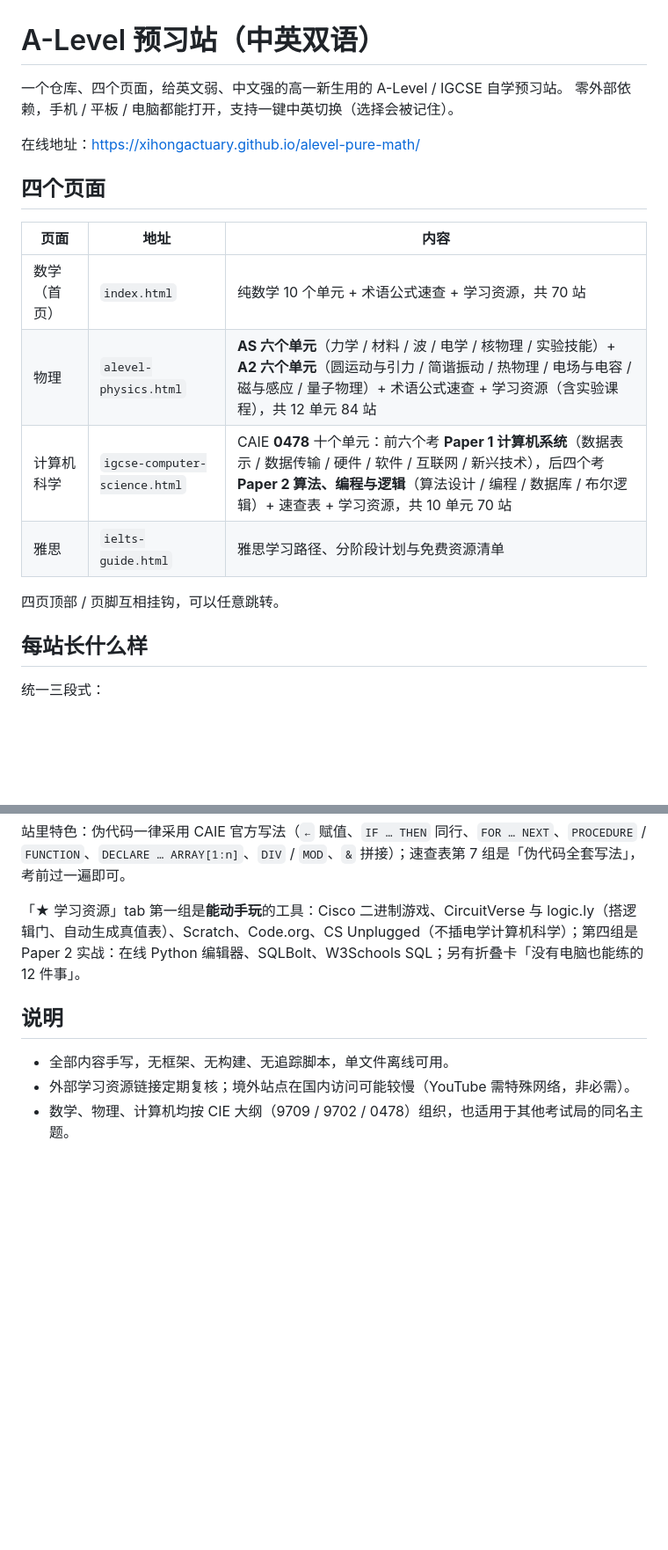
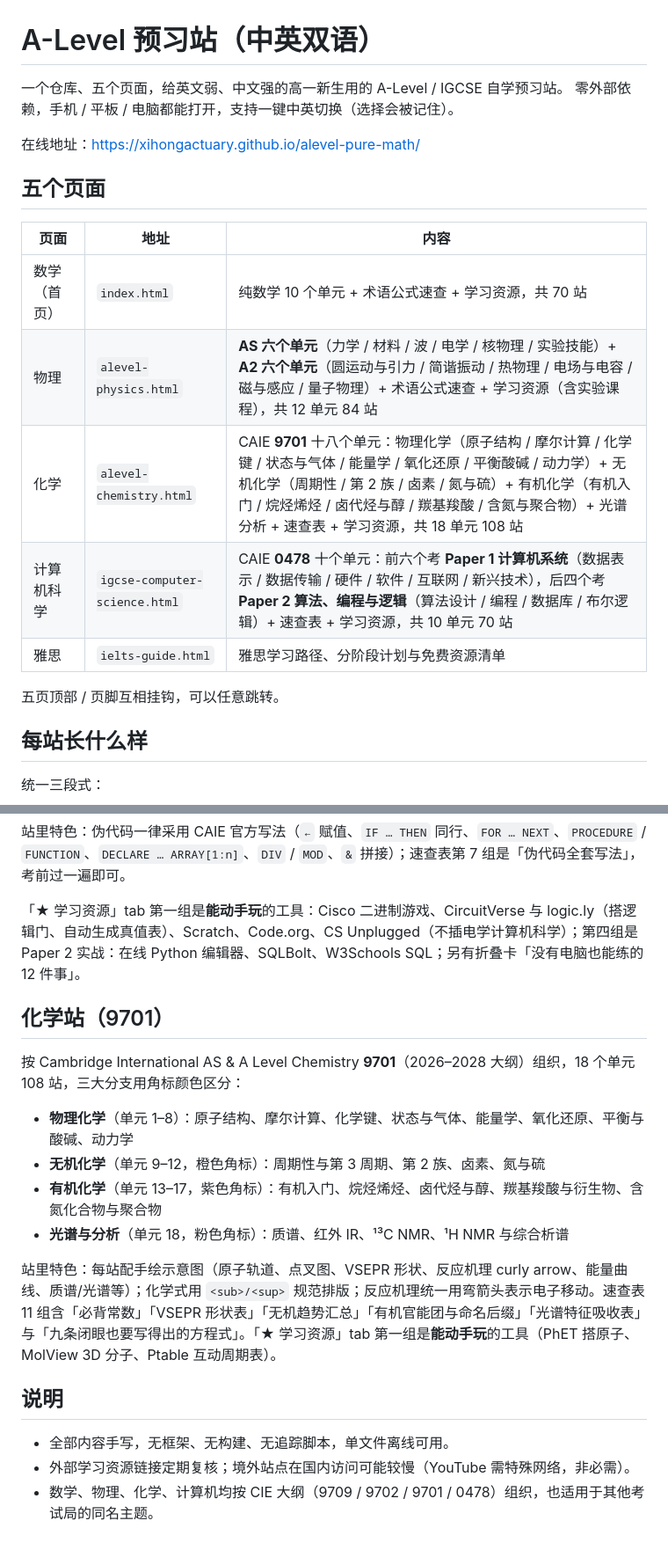
Before and after one commit to XihongActuary/alevel-pure-math, a Markdown page: README.md, 2 parts joined by grey strips. Shown at 88% size. GitHub-like rendering; blank space fills up the shorter version.

```diff
--- a/README.md
+++ b/README.md
@@ -1,20 +1,21 @@
 # A-Level 预习站（中英双语）
 
-一个仓库、四个页面，给英文弱、中文强的高一新生用的 A-Level / IGCSE 自学预习站。
+一个仓库、五个页面，给英文弱、中文强的高一新生用的 A-Level / IGCSE 自学预习站。
 零外部依赖，手机 / 平板 / 电脑都能打开，支持一键中英切换（选择会被记住）。
 
 在线地址：<https://xihongactuary.github.io/alevel-pure-math/>
 
-## 四个页面
+## 五个页面
 
 | 页面 | 地址 | 内容 |
 |---|---|---|
 | 数学（首页） | `index.html` | 纯数学 10 个单元 + 术语公式速查 + 学习资源，共 70 站 |
 | 物理 | `alevel-physics.html` | **AS 六个单元**（力学 / 材料 / 波 / 电学 / 核物理 / 实验技能）+ **A2 六个单元**（圆运动与引力 / 简谐振动 / 热物理 / 电场与电容 / 磁与感应 / 量子物理）+ 术语公式速查 + 学习资源（含实验课程），共 12 单元 84 站 |
+| 化学 | `alevel-chemistry.html` | CAIE **9701** 十八个单元：物理化学（原子结构 / 摩尔计算 / 化学键 / 状态与气体 / 能量学 / 氧化还原 / 平衡酸碱 / 动力学）+ 无机化学（周期性 / 第 2 族 / 卤素 / 氮与硫）+ 有机化学（有机入门 / 烷烃烯烃 / 卤代烃与醇 / 羰基羧酸 / 含氮与聚合物）+ 光谱分析 + 速查表 + 学习资源，共 18 单元 108 站 |
 | 计算机科学 | `igcse-computer-science.html` | CAIE **0478** 十个单元：前六个考 **Paper 1 计算机系统**（数据表示 / 数据传输 / 硬件 / 软件 / 互联网 / 新兴技术），后四个考 **Paper 2 算法、编程与逻辑**（算法设计 / 编程 / 数据库 / 布尔逻辑）+ 速查表 + 学习资源，共 10 单元 70 站 |
 | 雅思 | `ielts-guide.html` | 雅思学习路径、分阶段计划与免费资源清单 |
 
-四页顶部 / 页脚互相挂钩，可以任意跳转。
+五页顶部 / 页脚互相挂钩，可以任意跳转。
 
 ## 每站长什么样
 
@@ -48,8 +49,19 @@
 
 「★ 学习资源」tab 第一组是**能动手玩**的工具：Cisco 二进制游戏、CircuitVerse 与 logic.ly（搭逻辑门、自动生成真值表）、Scratch、Code.org、CS Unplugged（不插电学计算机科学）；第四组是 Paper 2 实战：在线 Python 编辑器、SQLBolt、W3Schools SQL；另有折叠卡「没有电脑也能练的 12 件事」。
 
+## 化学站（9701）
+
+按 Cambridge International AS & A Level Chemistry **9701**（2026–2028 大纲）组织，18 个单元 108 站，三大分支用角标颜色区分：
+
+- **物理化学**（单元 1–8）：原子结构、摩尔计算、化学键、状态与气体、能量学、氧化还原、平衡与酸碱、动力学
+- **无机化学**（单元 9–12，橙色角标）：周期性与第 3 周期、第 2 族、卤素、氮与硫
+- **有机化学**（单元 13–17，紫色角标）：有机入门、烷烃烯烃、卤代烃与醇、羰基羧酸与衍生物、含氮化合物与聚合物
+- **光谱与分析**（单元 18，粉色角标）：质谱、红外 IR、¹³C NMR、¹H NMR 与综合析谱
+
+站里特色：每站配手绘示意图（原子轨道、点叉图、VSEPR 形状、反应机理 curly arrow、能量曲线、质谱/光谱等）；化学式用 `<sub>/<sup>` 规范排版；反应机理统一用弯箭头表示电子移动。速查表 11 组含「必背常数」「VSEPR 形状表」「无机趋势汇总」「有机官能团与命名后缀」「光谱特征吸收表」与「九条闭眼也要写得出的方程式」。「★ 学习资源」tab 第一组是**能动手玩**的工具（PhET 搭原子、MolView 3D 分子、Ptable 互动周期表）。
+
 ## 说明
 
 - 全部内容手写，无框架、无构建、无追踪脚本，单文件离线可用。
 - 外部学习资源链接定期复核；境外站点在国内访问可能较慢（YouTube 需特殊网络，非必需）。
-- 数学、物理、计算机均按 CIE 大纲（9709 / 9702 / 0478）组织，也适用于其他考试局的同名主题。
+- 数学、物理、化学、计算机均按 CIE 大纲（9709 / 9702 / 9701 / 0478）组织，也适用于其他考试局的同名主题。
```
